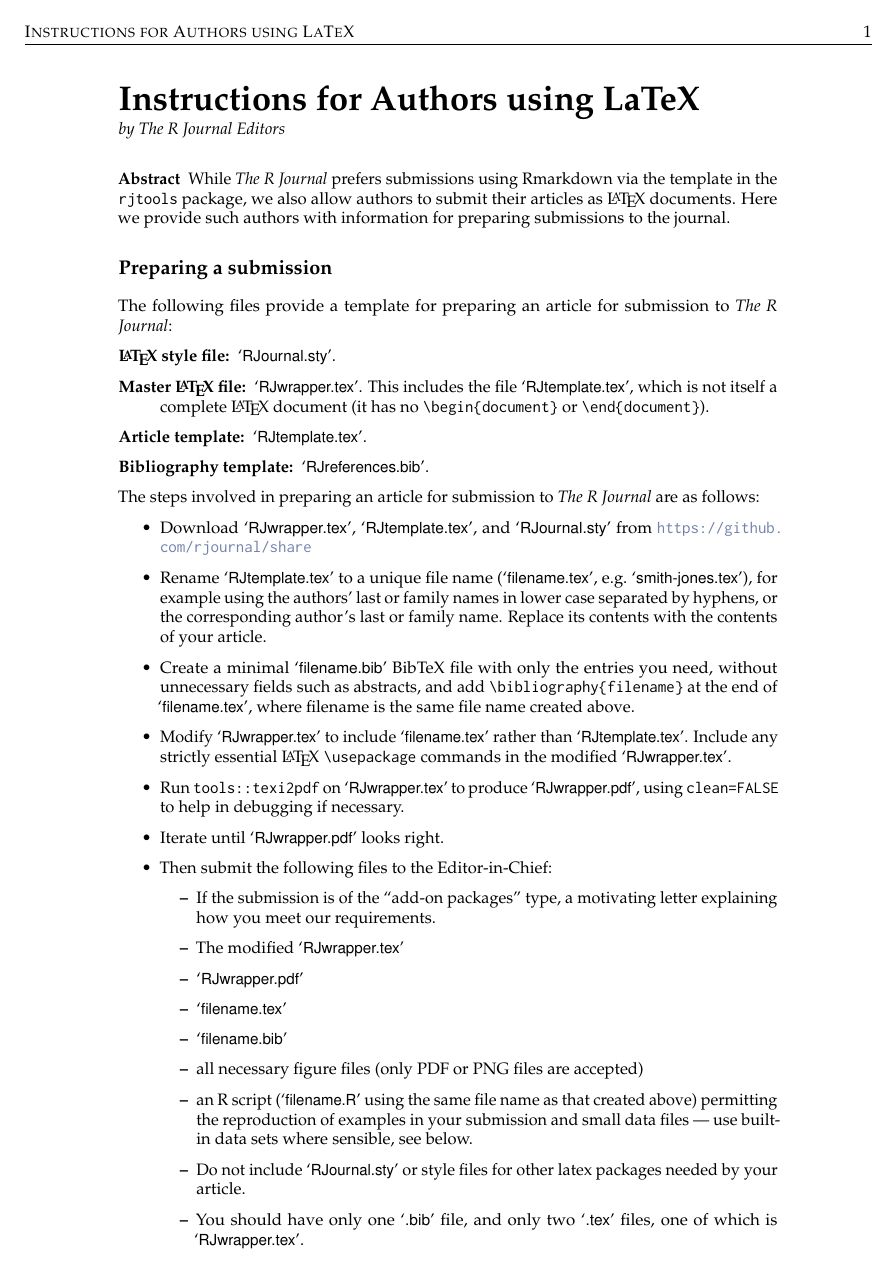
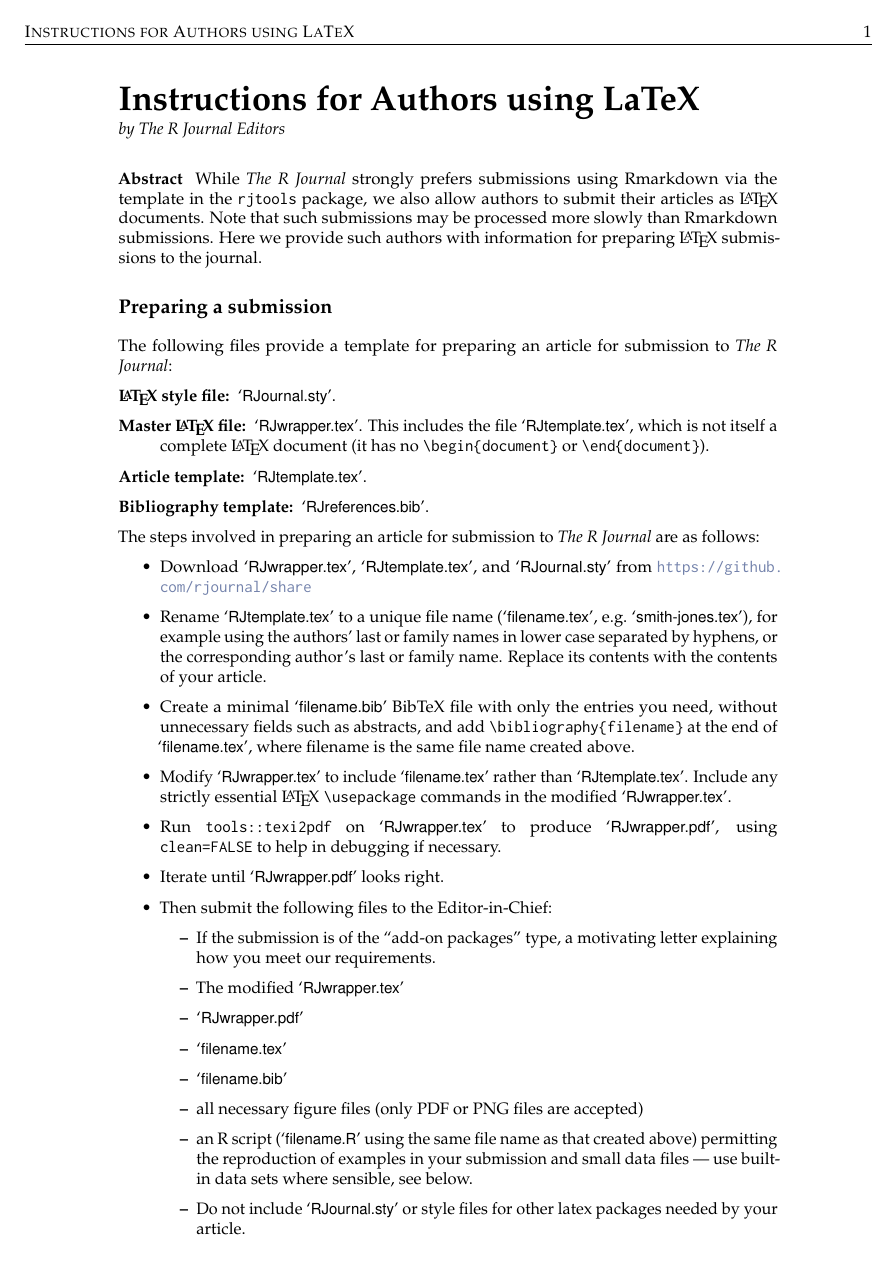
Before and after one commit to rjournal/share, a LaTeX document (author-guide.tex, which reads RJournal.sty): page 1 of 8. Compiled offline with pdfLaTeX.

Commit message:
Updated template

```diff
--- a/RJournal.sty
+++ b/RJournal.sty
@@ -12,7 +12,7 @@
 % should be specified in RJwrapper.tex
 
 \NeedsTeXFormat{LaTeX2e}[1995/12/01]
-\ProvidesPackage{RJournal}[2025/05/07 v0.15 RJournal package]
+\ProvidesPackage{RJournal}[2025/07/15 v0.16 RJournal package]
 
 \RequirePackage{tikz}
 
@@ -27,6 +27,7 @@
    includehead,includefoot,centering,
    footskip=1.5cm}
 \raggedbottom
+\sloppy
 
 \RequirePackage{fancyhdr}
 \fancyhead{}
@@ -313,6 +314,18 @@
 
 % Figures ----------------------------------------------------------------------
 
+% For use with pandoc > 3.2.1
+\newsavebox\pandoc@box
+\newcommand*\pandocbounded[1]{% scales image to fit in text height/width
+  \sbox\pandoc@box{#1}%
+  \Gscale@div\@tempa{\textheight}{\dimexpr\ht\pandoc@box+\dp\pandoc@box\relax}%
+  \Gscale@div\@tempb{\linewidth}{\wd\pandoc@box}%
+  \ifdim\@tempb\p@<\@tempa\p@\let\@tempa\@tempb\fi% select the smaller of both
+  \ifdim\@tempa\p@<\p@\scalebox{\@tempa}{\usebox\pandoc@box}%
+  \else\usebox{\pandoc@box}%
+  \fi%
+}
+
 \RequirePackage[font=small,labelfont=bf]{caption}
 
 % Wide environments for figures and tables -------------------------------------
--- a/author-guide.tex
+++ b/author-guide.tex
@@ -19,7 +19,7 @@
 
 \maketitle
 \abstract{
-While \emph{The R Journal} prefers submissions using Rmarkdown via the template in the \texttt{rjtools} package, we also allow authors to submit their articles as \LaTeX{} documents. Here we provide such authors with information for preparing submissions to the journal.
+While \emph{The R Journal} strongly prefers submissions using Rmarkdown via the template in the \texttt{rjtools} package, we also allow authors to submit their articles as \LaTeX{} documents. Note that such submissions may be processed more slowly than Rmarkdown submissions. Here we provide such authors with information for preparing \LaTeX{} submissions to the journal.
 }
 \section{Preparing a submission}
 
```
Also changed, not shown: RJwrapper.tex (+2 -1 lines), author-guide.pdf, author-guide.tex (2 more changed lines), 1 other file.
